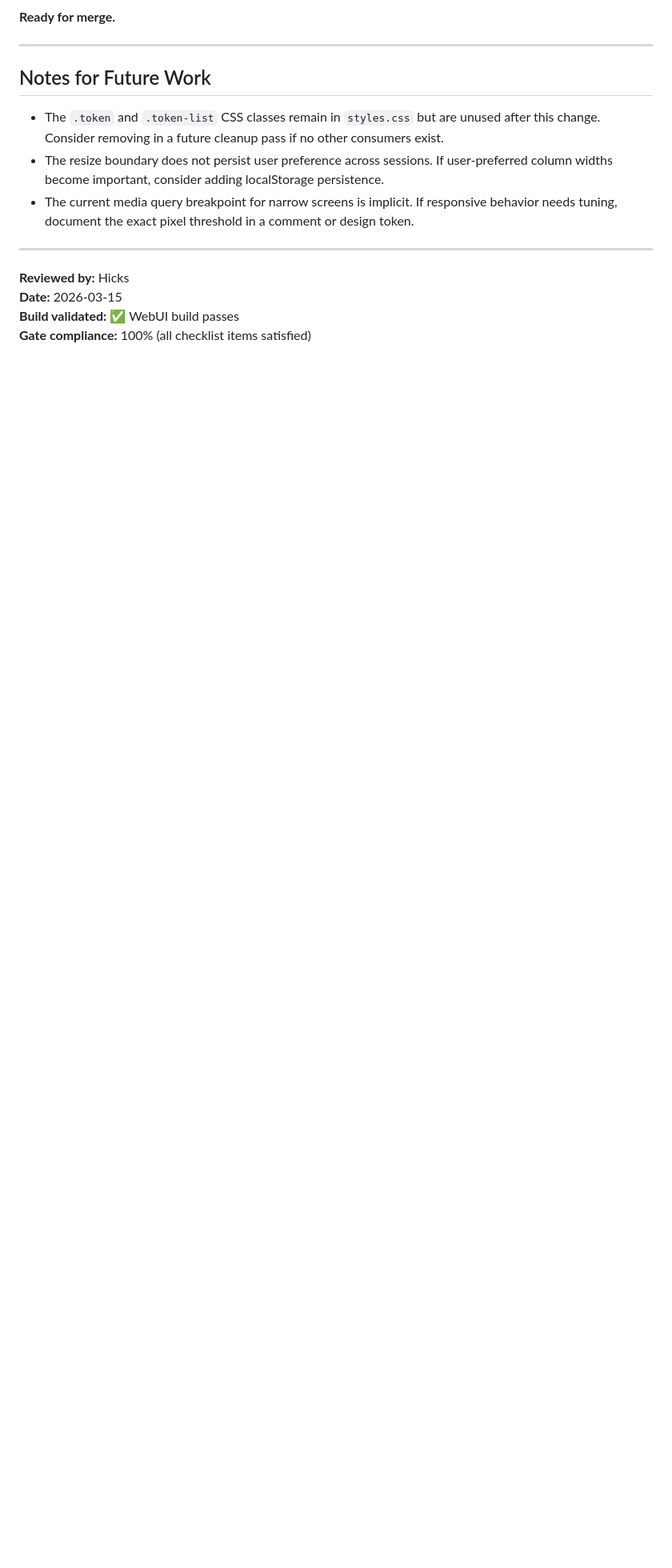
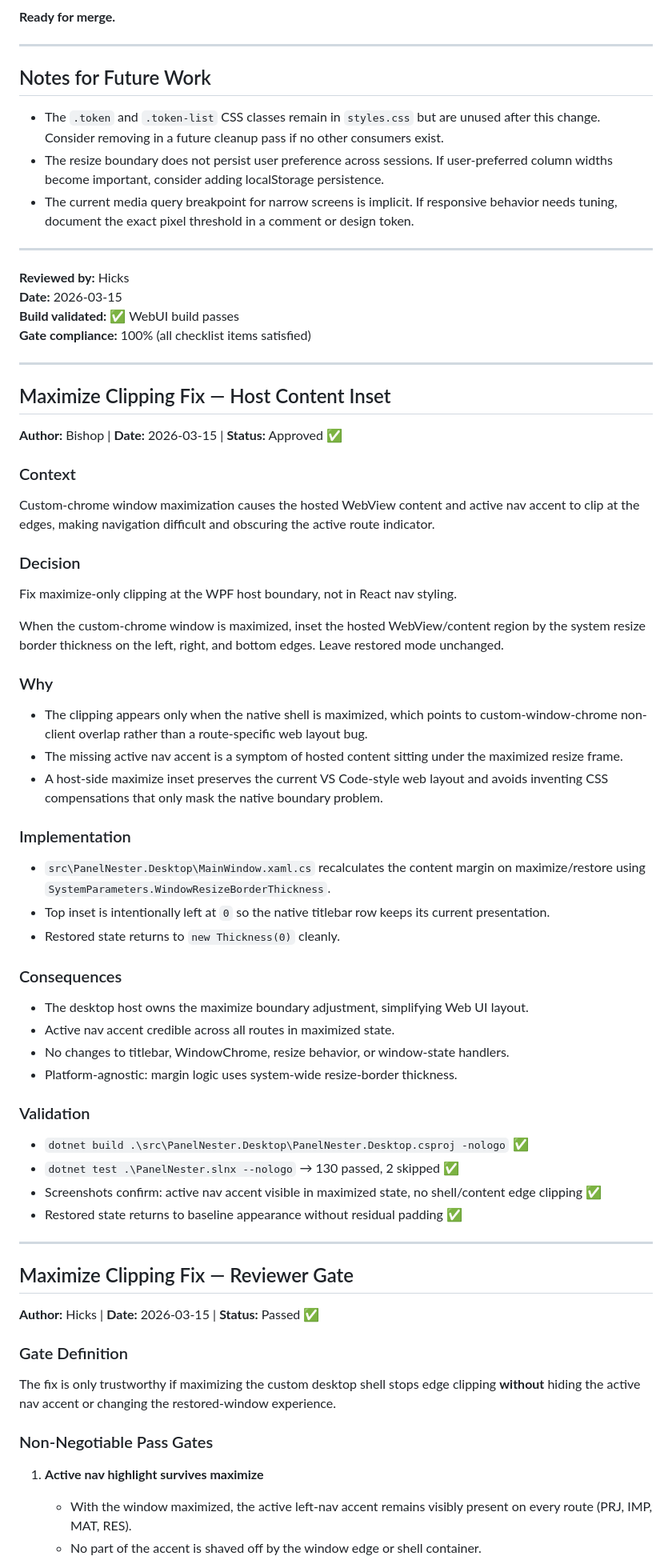
Before and after one commit to BSchafer01/PanelNester, a Markdown page: .squad/decisions.md, the part around one of its changes. Shown at 80% size. GitHub-like rendering; blank space fills up the shorter version.

```diff
--- a/.squad/decisions.md
+++ b/.squad/decisions.md
@@ -1648,3 +1648,62 @@ Dallas's implementation satisfies all gate requirements. The requested UI elemen
 **Date:** 2026-03-15
 **Build validated:** ✅ WebUI build passes
 **Gate compliance:** 100% (all checklist items satisfied)
+
+---
+
+## Maximize Clipping Fix — Host Content Inset
+
+**Author:** Bishop | **Date:** 2026-03-15 | **Status:** Approved ✅
+
+### Context
+
+Custom-chrome window maximization causes the hosted WebView content and active nav accent to clip at the edges, making navigation difficult and obscuring the active route indicator.
+
+### Decision
+
+Fix maximize-only clipping at the WPF host boundary, not in React nav styling.
+
+When the custom-chrome window is maximized, inset the hosted WebView/content region by the system resize border thickness on the left, right, and bottom edges. Leave restored mode unchanged.
+
+### Why
+
+- The clipping appears only when the native shell is maximized, which points to custom-window-chrome non-client overlap rather than a route-specific web layout bug.
+- The missing active nav accent is a symptom of hosted content sitting under the maximized resize frame.
+- A host-side maximize inset preserves the current VS Code-style web layout and avoids inventing CSS compensations that only mask the native boundary problem.
+
+### Implementation
+
+- `src\PanelNester.Desktop\MainWindow.xaml.cs` recalculates the content margin on maximize/restore using `SystemParameters.WindowResizeBorderThickness`.
+- Top inset is intentionally left at `0` so the native titlebar row keeps its current presentation.
+- Restored state returns to `new Thickness(0)` cleanly.
+
+### Consequences
+
+- The desktop host owns the maximize boundary adjustment, simplifying Web UI layout.
+- Active nav accent credible across all routes in maximized state.
+- No changes to titlebar, WindowChrome, resize behavior, or window-state handlers.
+- Platform-agnostic: margin logic uses system-wide resize-border thickness.
+
+### Validation
+
+- `dotnet build .\src\PanelNester.Desktop\PanelNester.Desktop.csproj -nologo` ✅
+- `dotnet test .\PanelNester.slnx --nologo` → 130 passed, 2 skipped ✅
+- Screenshots confirm: active nav accent visible in maximized state, no shell/content edge clipping ✅
+- Restored state returns to baseline appearance without residual padding ✅
+
+---
+
+## Maximize Clipping Fix — Reviewer Gate
+
+**Author:** Hicks | **Date:** 2026-03-15 | **Status:** Passed ✅
+
+### Gate Definition
+
+The fix is only trustworthy if maximizing the custom desktop shell stops edge clipping **without** hiding the active nav accent or changing the restored-window experience.
+
+### Non-Negotiable Pass Gates
+
+1. **Active nav highlight survives maximize**
+   - With the window maximized, the active left-nav accent remains visibly present on every route (PRJ, IMP, MAT, RES).
+   - No part of the accent is shaved off by the window edge or shell container.
+
```
Also changed, not shown: other parts of .squad/decisions.md (+45 -0 lines), 2 other files.
